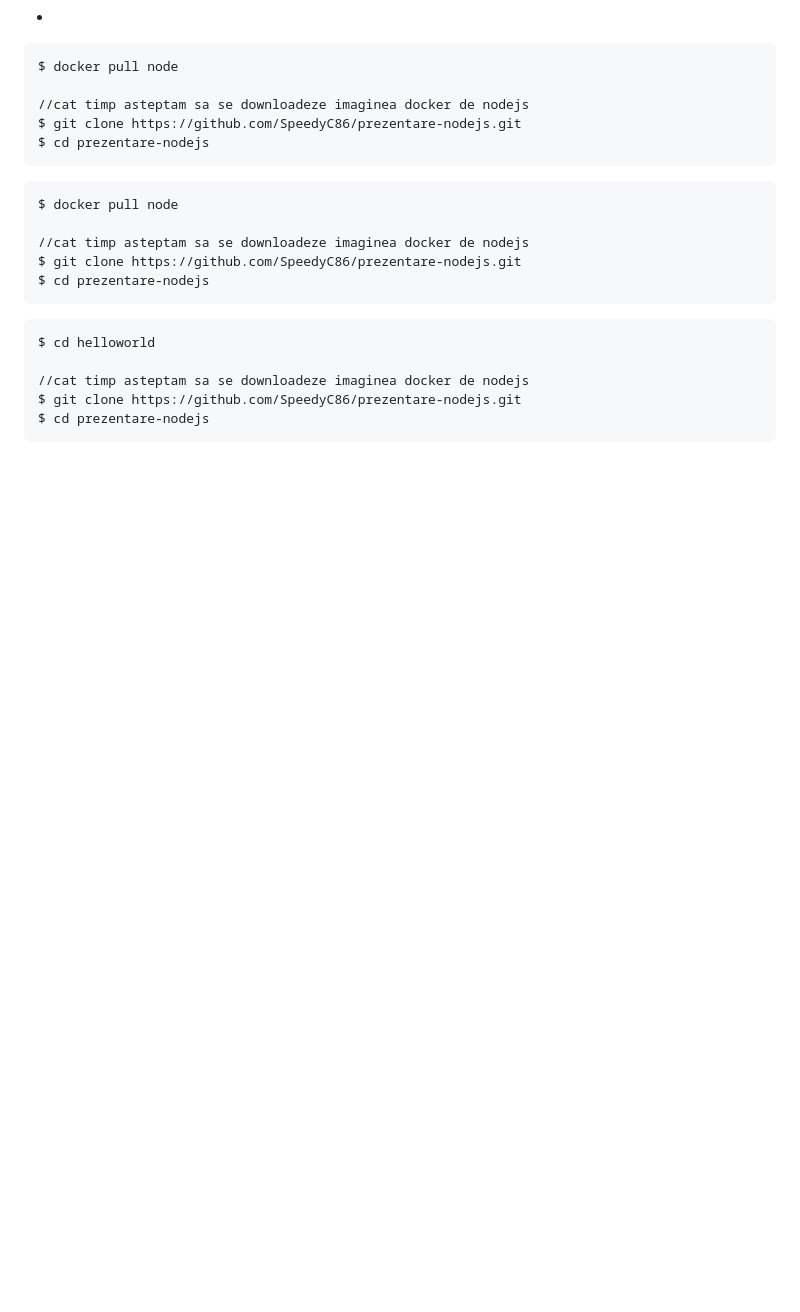
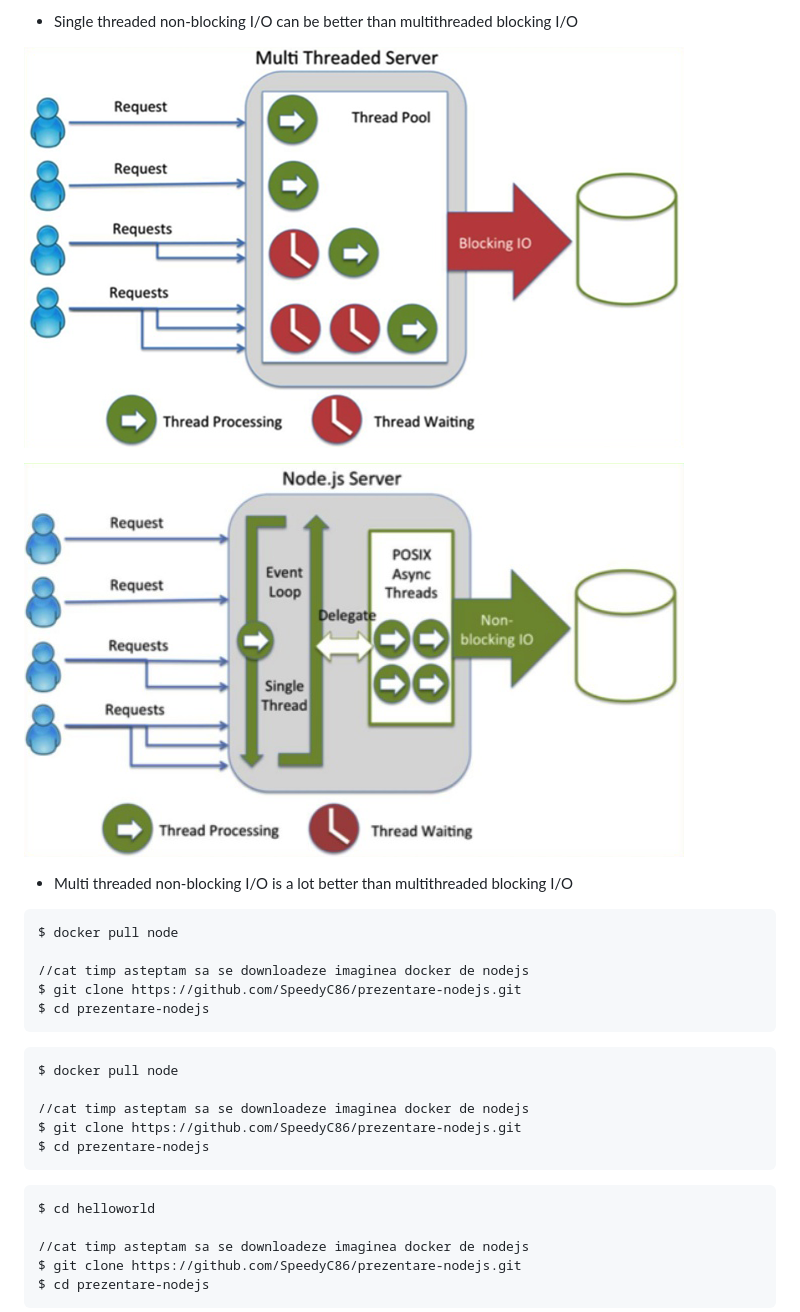
Before and after one commit to SpeedyC86/prezentare-nodejs, a Markdown page: README.md, the part around the change printed below. Rendered like a GitHub page; pictures changed too: assets/apache.png; blank space fills up the shorter version.

````diff
--- a/README.md
+++ b/README.md
@@ -60,3 +94,12 @@ https://goo.gl/NZGYl1
+* Single threaded non-blocking I/O can be better than multithreaded blocking I/O
+
+![alt text][blocking-io]
+
+![alt text][non-blocking-io]
+
+
+* Multi threaded non-blocking I/O is a lot better than multithreaded blocking I/O
+
 
 
 ```bash
````
Also changed, not shown: other parts of README.md (+50 -16 lines).
